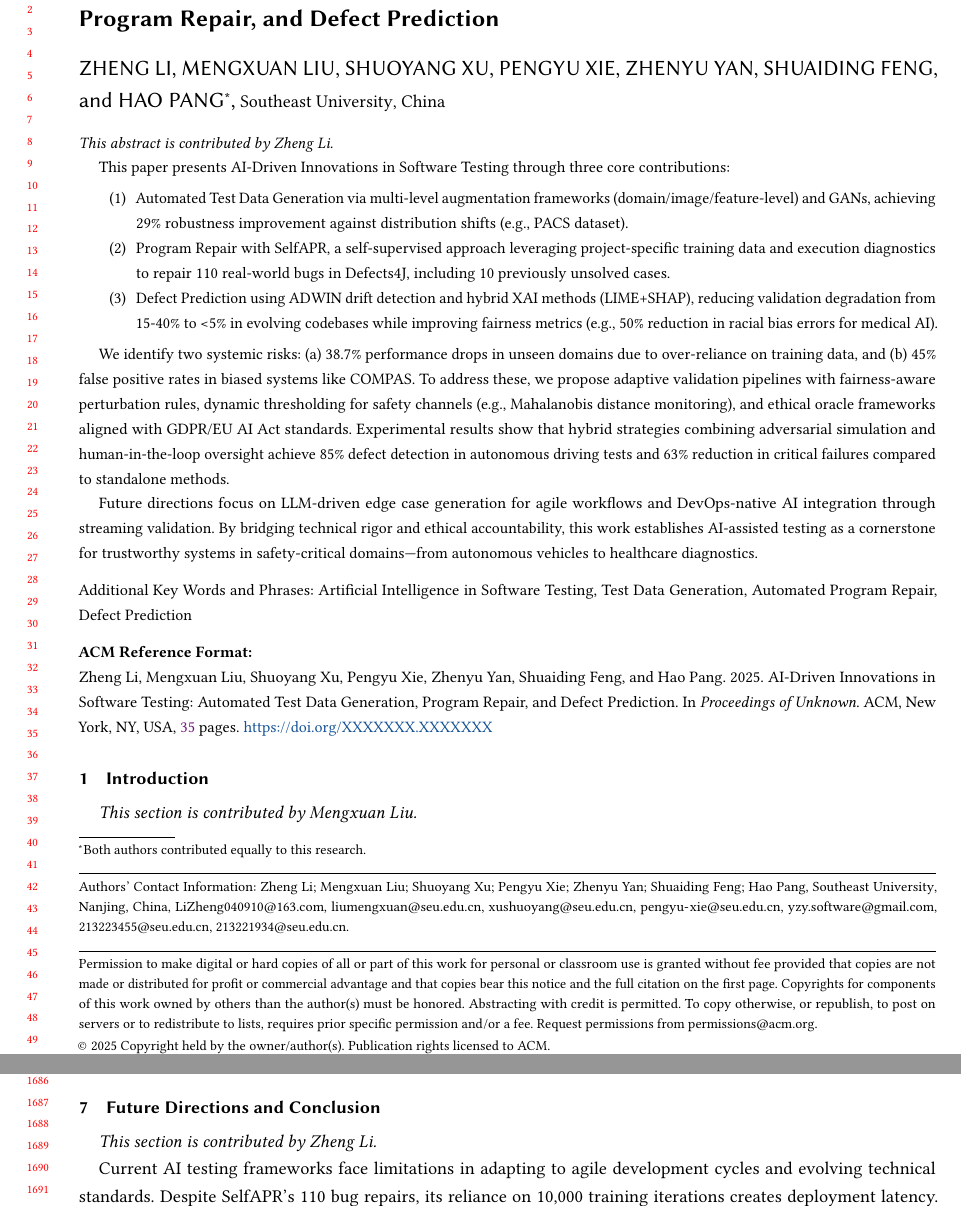
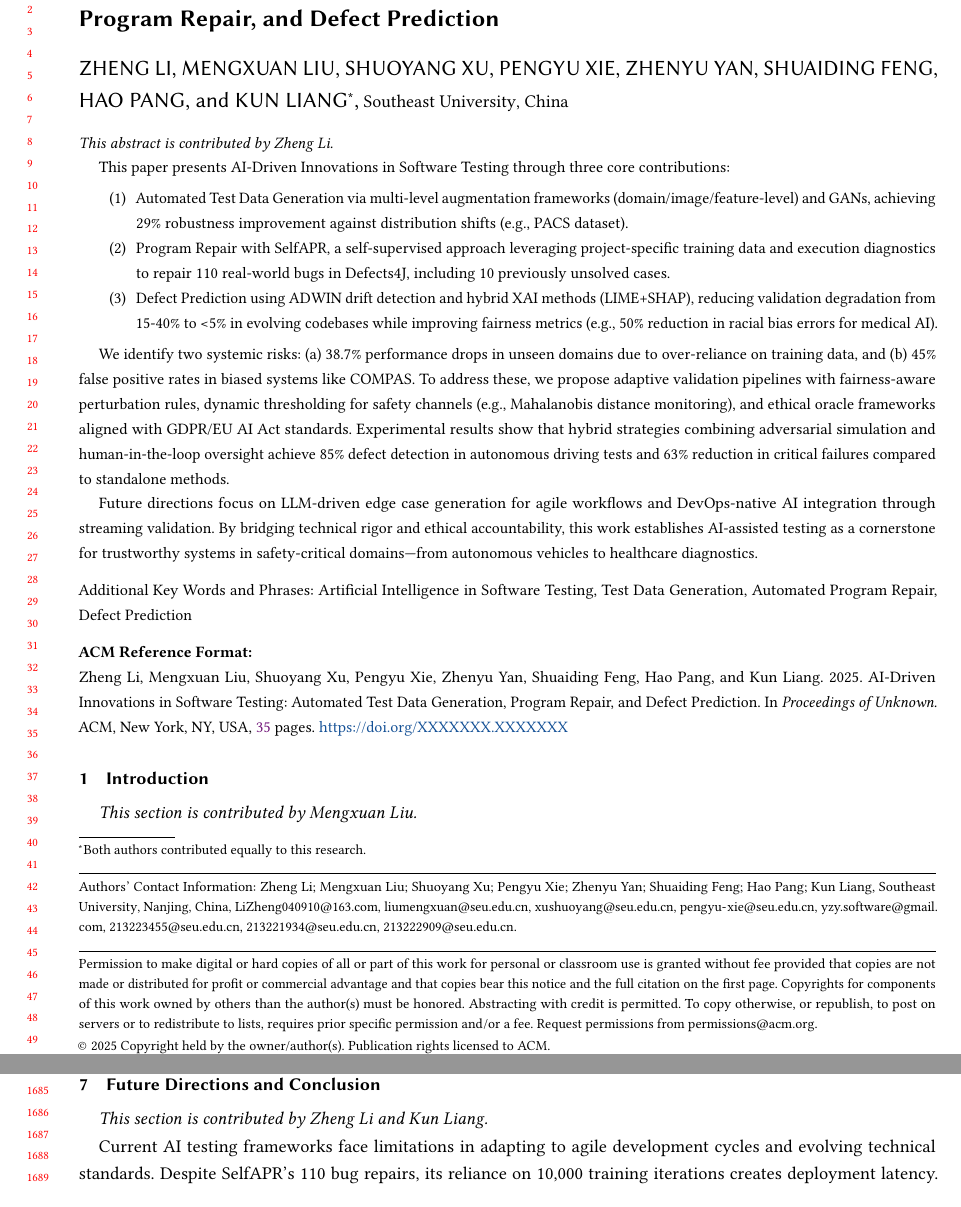
Before and after one commit to ZhengLi2004/Pre.-AI-SE, a LaTeX paper (sample-manuscript.tex): two parts of pages 1 and 33 of 35, joined at a grey line, cut so that both start at the same text. Compiled offline with pdfLaTeX.

Commit message:
Update sample-manuscript.tex

```diff
--- a/sample-manuscript.tex
+++ b/sample-manuscript.tex
@@ -142,6 +143,7 @@
 \email{yzy.software@gmail.com}
 \email{213223455@seu.edu.cn}
 \email{213221934@seu.edu.cn}
+\email{213222909@seu.edu.cn}
 %%
 %% By default, the full list of authors will be used in the page
 %% headers. Often, this list is too long, and will overlap
@@ -1060,7 +1063,7 @@ A critical case study is the COMPAS recidivism algorithm, where biased test data
 
 \section{Future Directions and Conclusion}
 
-\textit{This section is contributed by Zheng Li.}
+\textit{This section is contributed by Zheng Li and Kun Liang.}
 
 Current AI testing frameworks face limitations in adapting to agile development cycles and evolving technical standards. Despite SelfAPR's 110 bug repairs, its reliance on 10,000 training iterations creates deployment latency. Meanwhile, 99.999\% reliability requirements for aviation systems highlight scalability gaps in existing approaches.
 
```
Also changed, not shown: sample-manuscript.tex (4 more changed lines).
